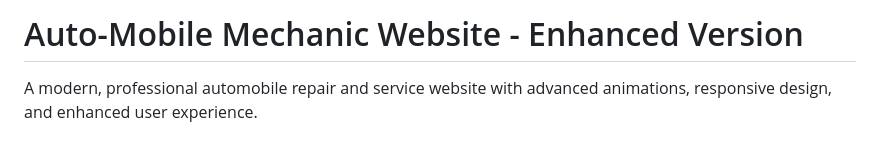
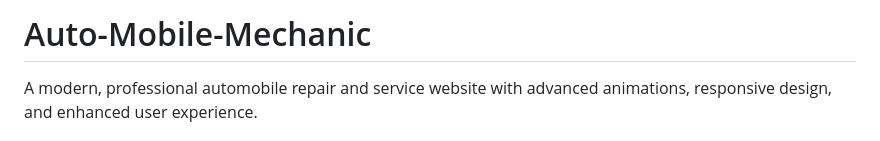
Before and after one commit to rupamandala7/Auto-Mobile-Mechanic, a Markdown page: README.md, the part around the change. Drawn GitHub-style.

```diff
--- a/README.md
+++ b/README.md
@@ -1,4 +1,4 @@
-# Auto-Mobile Mechanic Website - Enhanced Version
+# Auto-Mobile-Mechanic
 
 A modern, professional automobile repair and service website with advanced animations, responsive design, and enhanced user experience.
 
```
